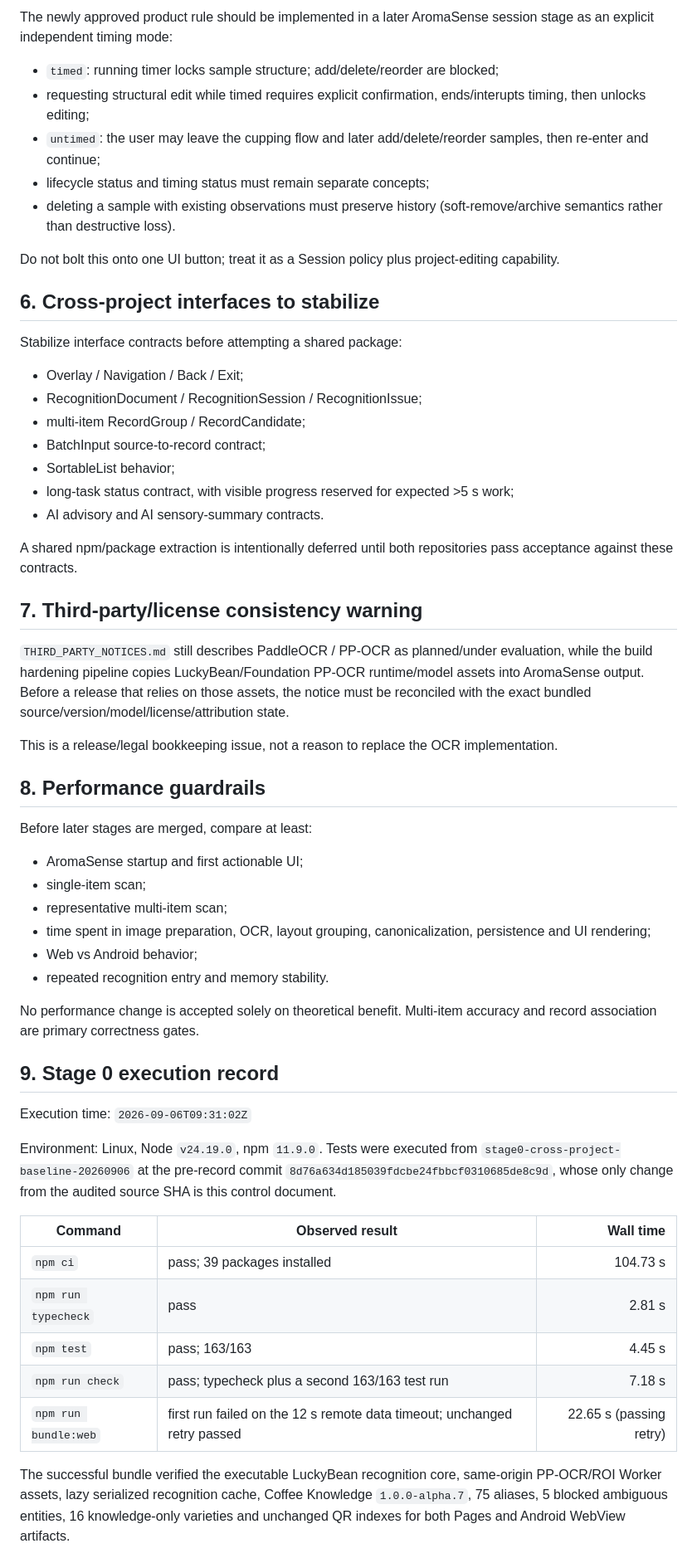
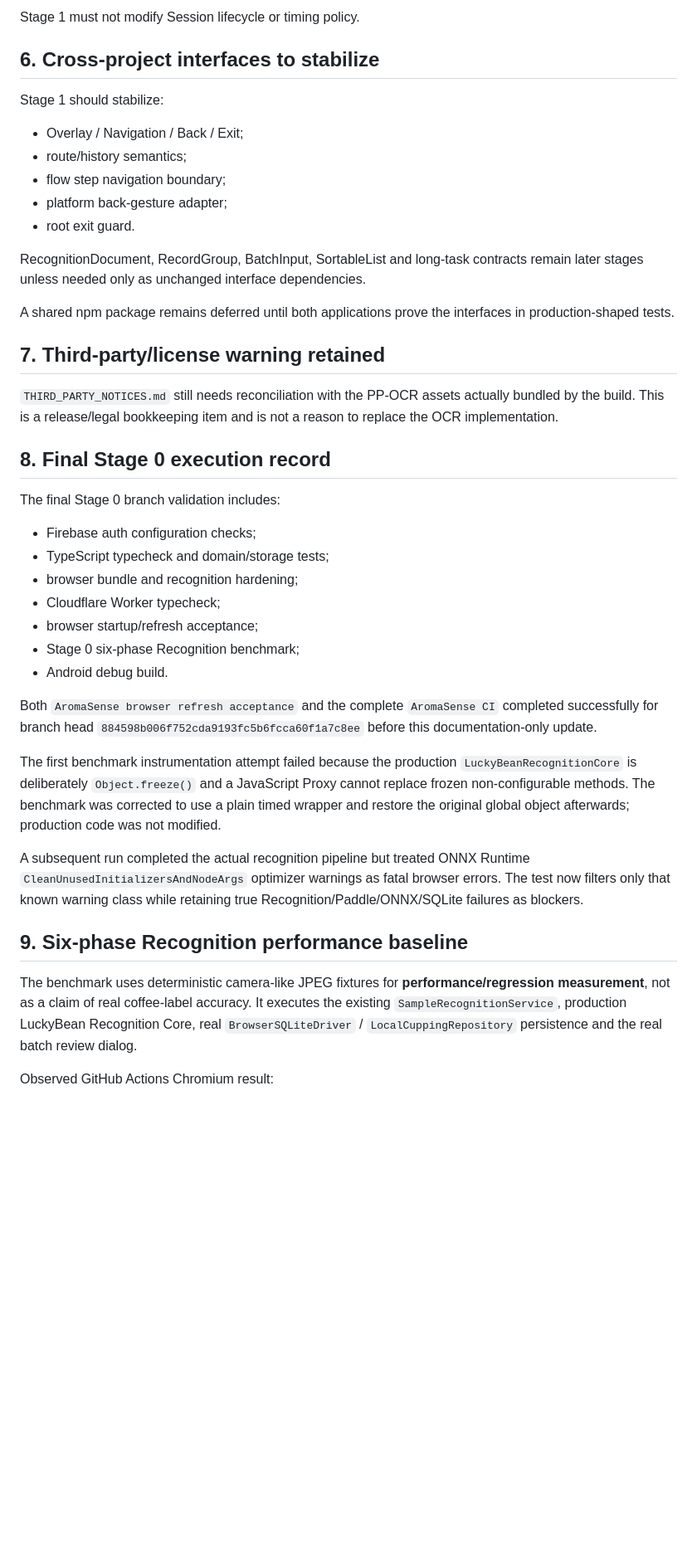
Before and after one commit to zjcrop/AromaSense, a Markdown page: docs/CROSS_PROJECT_STAGE0_BASELINE.md, the part around one of its changes. Shown at 83% size. Rendered like a GitHub page; blank space fills up the shorter version.

```diff
--- a/docs/CROSS_PROJECT_STAGE0_BASELINE.md
+++ b/docs/CROSS_PROJECT_STAGE0_BASELINE.md
@@ -57,67 +64,45 @@ Current domain documentation states that browsing should not start a Session and
 
-The newly approved product rule should be implemented in a later AromaSense session stage as an explicit independent timing mode:
-
-- `timed`: running timer locks sample structure; add/delete/reorder are blocked;
-- requesting structural edit while timed requires explicit confirmation, ends/interupts timing, then unlocks editing;
-- `untimed`: the user may leave the cupping flow and later add/delete/reorder samples, then re-enter and continue;
-- lifecycle status and timing status must remain separate concepts;
-- deleting a sample with existing observations must preserve history (soft-remove/archive semantics rather than destructive loss).
-
-Do not bolt this onto one UI button; treat it as a Session policy plus project-editing capability.
+Stage 1 must not modify Session lifecycle or timing policy.
 
 ## 6. Cross-project interfaces to stabilize
 
-Stabilize interface contracts before attempting a shared package:
+Stage 1 should stabilize:
 
 - Overlay / Navigation / Back / Exit;
-- RecognitionDocument / RecognitionSession / RecognitionIssue;
-- multi-item RecordGroup / RecordCandidate;
-- BatchInput source-to-record contract;
-- SortableList behavior;
-- long-task status contract, with visible progress reserved for expected >5 s work;
-- AI advisory and AI sensory-summary contracts.
+- route/history semantics;
+- flow step navigation boundary;
+- platform back-gesture adapter;
+- root exit guard.
 
-A shared npm/package extraction is intentionally deferred until both repositories pass acceptance against these contracts.
+RecognitionDocument, RecordGroup, BatchInput, SortableList and long-task contracts remain later stages unless needed only as unchanged interface dependencies.
 
-## 7. Third-party/license consistency warning
+A shared npm package remains deferred until both applications prove the interfaces in production-shaped tests.
 
-`THIRD_PARTY_NOTICES.md` still describes PaddleOCR / PP-OCR as planned/under evaluation, while the build hardening pipeline copies LuckyBean/Foundation PP-OCR runtime/model assets into AromaSense output. Before a release that relies on those assets, the notice must be reconciled with the exact bundled source/version/model/license/attribution state.
+## 7. Third-party/license warning retained
 
-This is a release/legal bookkeeping issue, not a reason to replace the OCR implementation.
+`THIRD_PARTY_NOTICES.md` still needs reconciliation with the PP-OCR assets actually bundled by the build. This is a release/legal bookkeeping item and is not a reason to replace the OCR implementation.
 
-## 8. Performance guardrails
+## 8. Final Stage 0 execution record
 
-Before later stages are merged, compare at least:
+The final Stage 0 branch validation includes:
 
-- AromaSense startup and first actionable UI;
-- single-item scan;
-- representative multi-item scan;
-- time spent in image preparation, OCR, layout grouping, canonicalization, persistence and UI rendering;
-- Web vs Android behavior;
-- repeated recognition entry and memory stability.
+- Firebase auth configuration checks;
+- TypeScript typecheck and domain/storage tests;
+- browser bundle and recognition hardening;
+- Cloudflare Worker typecheck;
+- browser startup/refresh acceptance;
+- Stage 0 six-phase Recognition benchmark;
+- Android debug build.
 
-No performance change is accepted solely on theoretical benefit. Multi-item accuracy and record association are primary correctness gates.
+Both `AromaSense browser refresh acceptance` and the complete `AromaSense CI` completed successfully for branch head `884598b006f752cda9193fc5b6fcca60f1a7c8ee` before this documentation-only update.
 
-## 9. Stage 0 execution record
+The first benchmark instrumentation attempt failed because the production `LuckyBeanRecognitionCore` is deliberately `Object.freeze()` and a JavaScript Proxy cannot replace frozen non-configurable methods. The benchmark was corrected to use a plain timed wrapper and restore the original global object afterwards; production code was not modified.
 
-Execution time: `2026-09-06T09:31:02Z`
+A subsequent run completed the actual recognition pipeline but treated ONNX Runtime `CleanUnusedInitializersAndNodeArgs` optimizer warnings as fatal browser errors. The test now filters only that known warning class while retaining true Recognition/Paddle/ONNX/SQLite failures as blockers.
 
-Environment: Linux, Node `v24.19.0`, npm `11.9.0`. Tests were executed from
-`stage0-cross-project-baseline-20260906` at the pre-record commit
-`8d76a634d185039fdcbe24fbbcf0310685de8c9d`, whose only change from the audited
-source SHA is this control document.
+## 9. Six-phase Recognition performance baseline
 
-| Command | Observed result | Wall time |
-| --- | --- | ---: |
-| `npm ci` | pass; 39 packages installed | 104.73 s |
-| `npm run typecheck` | pass | 2.81 s |
-| `npm test` | pass; 163/163 | 4.45 s |
-| `npm run check` | pass; typecheck plus a second 163/163 test run | 7.18 s |
-| `npm run bundle:web` | first run failed on the 12 s remote data timeout; unchanged retry passed | 22.65 s (passing retry) |
+The benchmark uses deterministic camera-like JPEG fixtures for **performance/regression measurement**, not as a claim of real coffee-label accuracy. It executes the existing `SampleRecognitionService`, production LuckyBean Recognition Core, real `BrowserSQLiteDriver` / `LocalCuppingRepository` persistence and the real batch review dialog.
 
-The successful bundle verified the executable LuckyBean recognition core,
-same-origin PP-OCR/ROI Worker assets, lazy serialized recognition cache,
-Coffee Knowledge `1.0.0-alpha.7`, 75 aliases, 5 blocked ambiguous entities,
-16 knowledge-only varieties and unchanged QR indexes for both Pages and Android
-WebView artifacts.
+Observed GitHub Actions Chromium result:
 
```
Also changed, not shown: other parts of docs/CROSS_PROJECT_STAGE0_BASELINE.md (+70 -89 lines).
